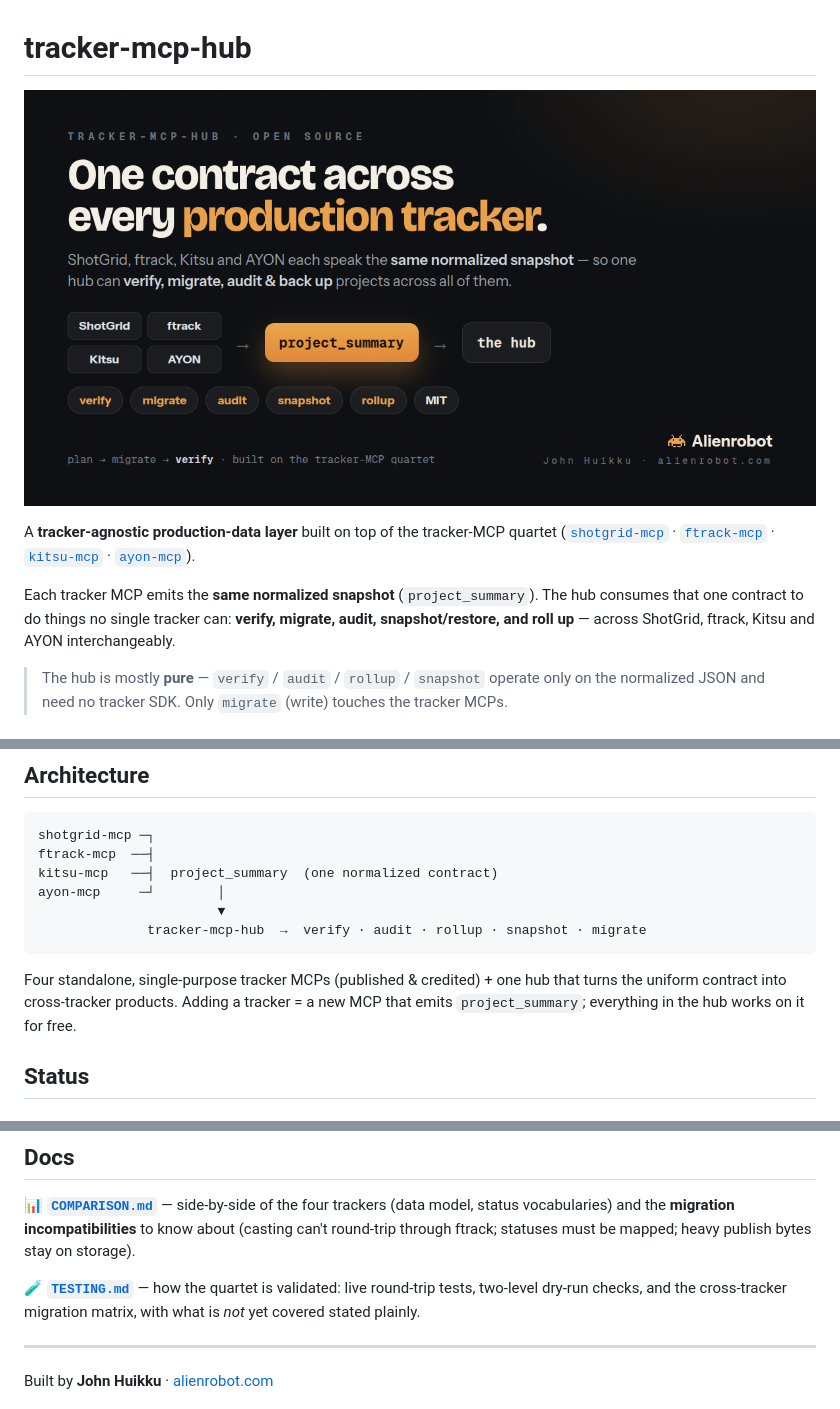
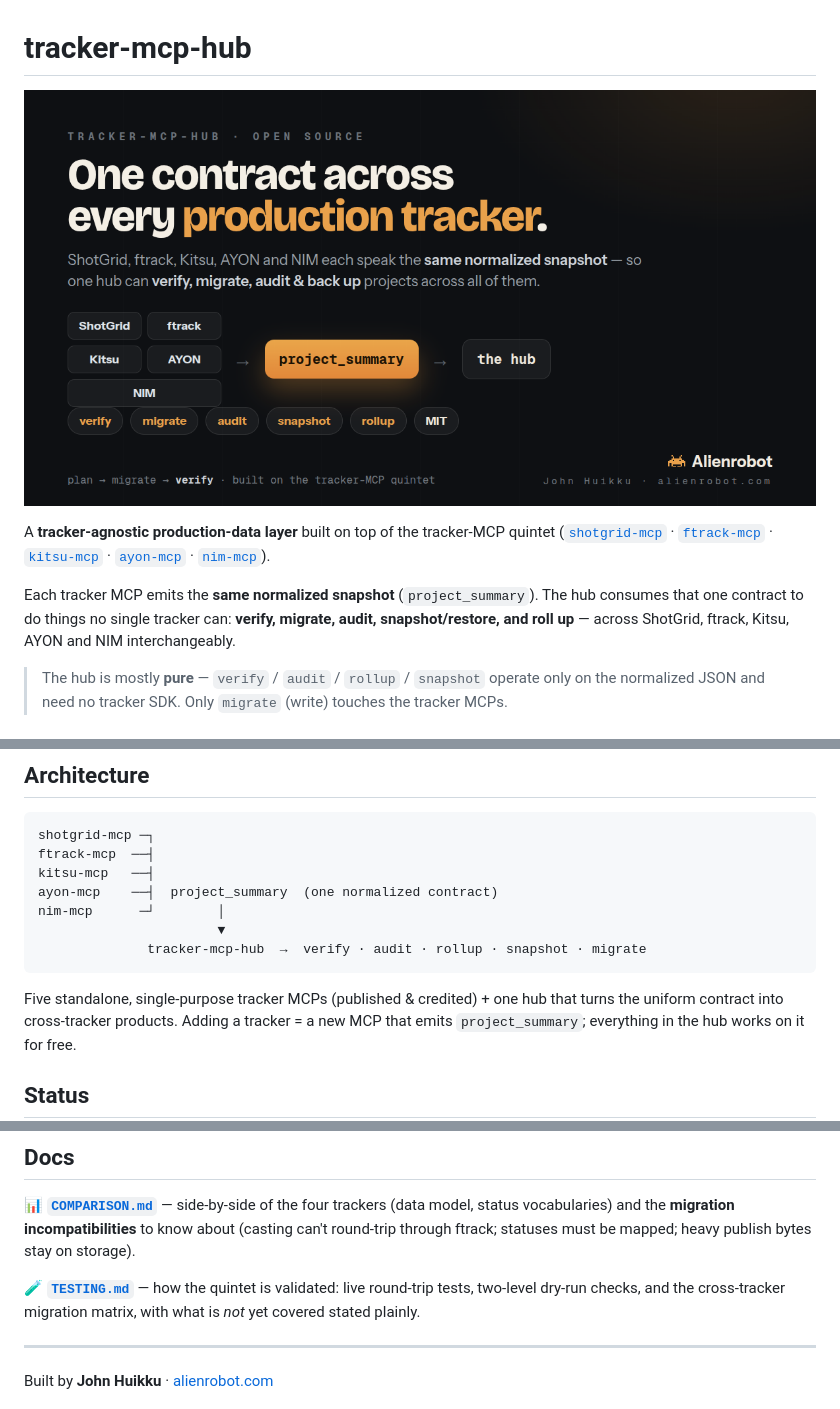
Before and after one commit to huikku/tracker-mcp-hub, a Markdown page: README.md, 3 parts joined by grey strips. Drawn GitHub-style; pictures changed too: web/hero.png.

Commit message:
feat(hub): fold NIM into the hub — quintet + re-rendered header graphic
- README: quartet -> quintet, architecture diagram + sibling list add nim-mcp,
  'Five standalone MCPs', interop line includes NIM
- web/hero.html + index.html: 5th NIM pill (spans the 2-col grid), sub/footer text,
  nim-mcp repo link; re-rendered hero.png (1200x630) with all five trackers

Co-Authored-By: Claude Opus 4.8 <noreply@anthropic.com>

````diff
--- a/README.md
+++ b/README.md
@@ -2,13 +2,14 @@
 
 ![tracker-mcp-hub — one contract across every production tracker](web/hero.png)
 
-A **tracker-agnostic production-data layer** built on top of the tracker-MCP quartet
+A **tracker-agnostic production-data layer** built on top of the tracker-MCP quintet
 ([`shotgrid-mcp`](https://github.com/huikku/shotgrid-mcp) · [`ftrack-mcp`](https://github.com/huikku/ftrack-mcp) ·
-[`kitsu-mcp`](https://github.com/huikku/kitsu-mcp) · [`ayon-mcp`](https://github.com/huikku/ayon-mcp)).
+[`kitsu-mcp`](https://github.com/huikku/kitsu-mcp) · [`ayon-mcp`](https://github.com/huikku/ayon-mcp) ·
+[`nim-mcp`](https://github.com/huikku/nim-mcp)).
 
 Each tracker MCP emits the **same normalized snapshot** (`project_summary`). The hub consumes that one
 contract to do things no single tracker can: **verify, migrate, audit, snapshot/restore, and roll up** —
-across ShotGrid, ftrack, Kitsu and AYON interchangeably.
+across ShotGrid, ftrack, Kitsu, AYON and NIM interchangeably.
 
 > The hub is mostly **pure** — `verify` / `audit` / `rollup` / `snapshot` operate only on the normalized
 > JSON and need no tracker SDK. Only `migrate` (write) touches the tracker MCPs.
@@ -43,13 +44,14 @@ And an orchestrated `migrate` of a slice ended with **VERIFY: PASS** (all counts
 ```
 shotgrid-mcp ─┐
 ftrack-mcp  ──┤
-kitsu-mcp   ──┤  project_summary  (one normalized contract)
-ayon-mcp     ─┘        │
+kitsu-mcp   ──┤
+ayon-mcp    ──┤  project_summary  (one normalized contract)
+nim-mcp      ─┘        │
                        ▼
               tracker-mcp-hub  →  verify · audit · rollup · snapshot · migrate
 ```
 
-Four standalone, single-purpose tracker MCPs (published & credited) + one hub that turns the uniform
+Five standalone, single-purpose tracker MCPs (published & credited) + one hub that turns the uniform
 contract into cross-tracker products. Adding a tracker = a new MCP that emits `project_summary`; everything
 in the hub works on it for free.
 
@@ -65,7 +67,7 @@ media-coverage gap. MIT.
 and the **migration incompatibilities** to know about (casting can't round-trip through ftrack; statuses must
 be mapped; heavy publish bytes stay on storage).
 
-🧪 **[`TESTING.md`](TESTING.md)** — how the quartet is validated: live round-trip tests, two-level dry-run checks,
+🧪 **[`TESTING.md`](TESTING.md)** — how the quintet is validated: live round-trip tests, two-level dry-run checks,
 and the cross-tracker migration matrix, with what is *not* yet covered stated plainly.
 
 ---
````
Also changed, not shown: 2 other files.
